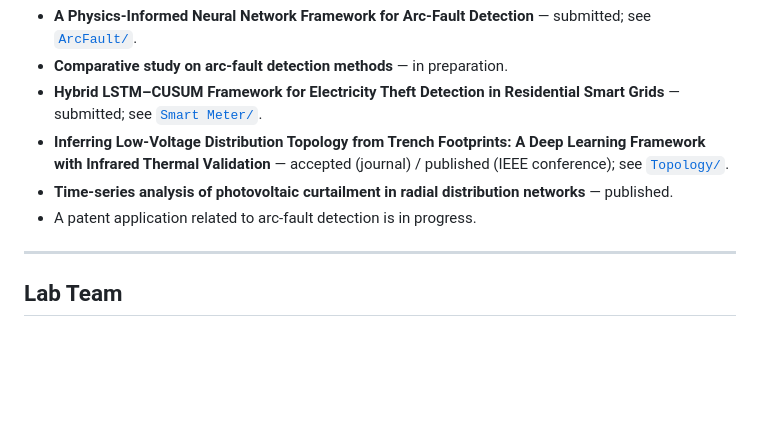
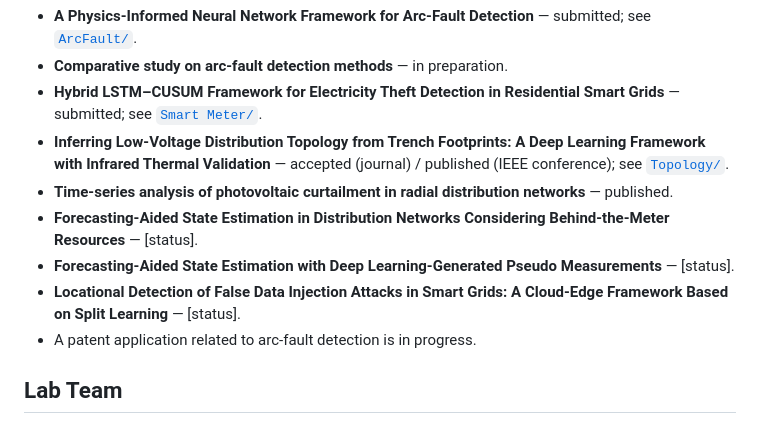
Before and after one commit to JehadMajed/FutureEnergyLab, a Markdown page: README.md, the part around the change. Drawn GitHub-style; blank space fills up the shorter version.

Commit message:
Update research papers section in README
Added new research papers and their statuses to the README.

```diff
--- a/README.md
+++ b/README.md
@@ -90,9 +90,10 @@ Full list with status in [`docs/PUBLICATIONS.md`](docs/PUBLICATIONS.md).
 - **Inferring Low-Voltage Distribution Topology from Trench Footprints: A Deep Learning
   Framework with Infrared Thermal Validation** — accepted (journal) / published (IEEE conference); see [`Topology/`](Topology/).
 - **Time-series analysis of photovoltaic curtailment in radial distribution networks** — published.
+- **Forecasting-Aided State Estimation in Distribution Networks Considering Behind-the-Meter Resources** — [status].
+- **Forecasting-Aided State Estimation with Deep Learning-Generated Pseudo Measurements** — [status].
+- **Locational Detection of False Data Injection Attacks in Smart Grids: A Cloud-Edge Framework Based on Split Learning** — [status].
 - A patent application related to arc-fault detection is in progress.
-
----
 
 ## Lab Team
 
```
